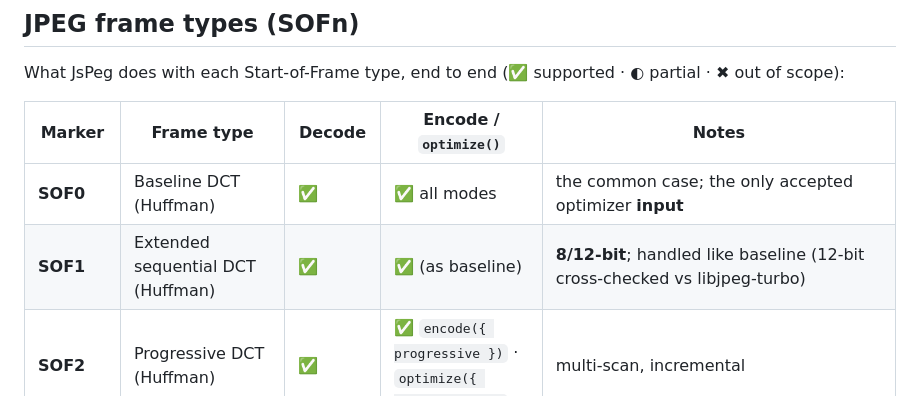
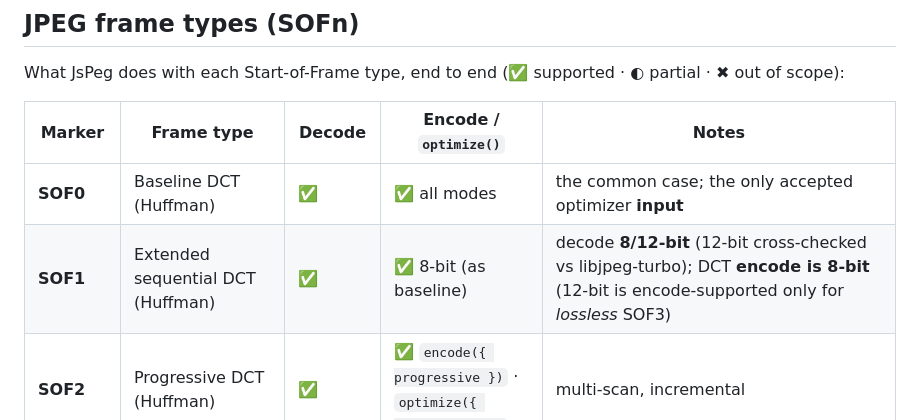
Before and after one commit to Alpaq92/JsPeg, a Markdown page: docs/OPTIMIZATION.md, the part around the change. Drawn GitHub-style.

Commit message:
docs: note 12-bit DCT is decode-only (encode is 8-bit; 12-bit lossless only)
Co-Authored-By: Claude Opus 4.8 <noreply@anthropic.com>

```diff
--- a/docs/OPTIMIZATION.md
+++ b/docs/OPTIMIZATION.md
@@ -66,7 +66,7 @@ What JsPeg does with each Start-of-Frame type, end to end (✅ supported · ◐
 | Marker | Frame type | Decode | Encode / `optimize()` | Notes |
 |---|---|---|---|---|
 | **SOF0** | Baseline DCT (Huffman) | ✅ | ✅ all modes | the common case; the only accepted optimizer **input** |
-| **SOF1** | Extended sequential DCT (Huffman) | ✅ | ✅ (as baseline) | **8/12-bit**; handled like baseline (12-bit cross-checked vs libjpeg-turbo) |
+| **SOF1** | Extended sequential DCT (Huffman) | ✅ | ✅ 8-bit (as baseline) | decode **8/12-bit** (12-bit cross-checked vs libjpeg-turbo); DCT **encode is 8-bit** (12-bit is encode-supported only for *lossless* SOF3) |
 | **SOF2** | Progressive DCT (Huffman) | ✅ | ✅ `encode({ progressive })` · `optimize({ progressive })` | multi-scan, incremental |
 | **SOF3** | Lossless (sequential) | ✅ verified | ✅ `encode({ lossless })` | predictors 1–7, **2–16-bit** (incl. 12-bit); cross-checked against an independent SOF3 decoder |
 | **SOF5–7** | Differential sequential / progressive / lossless (Huffman) | ✖ | ✖ | **hierarchical mode** only (T.81 Annex J) — libjpeg's own docs list it as unsupported, so there's no reference decoder, *and* it needs the whole multi-frame framework: **strictly worse than SOF11** (bigger build, equally unverifiable) |
```
